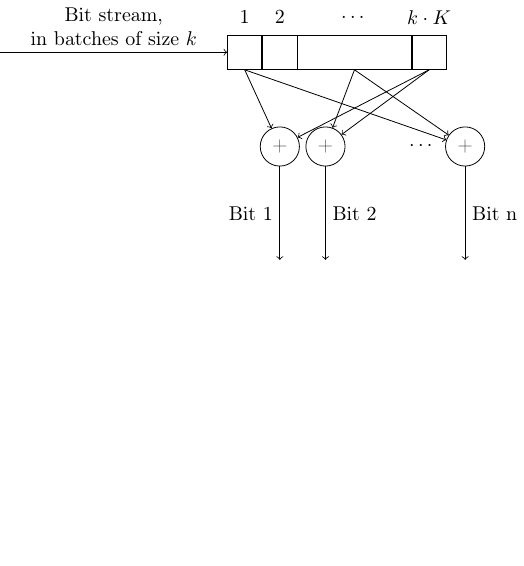
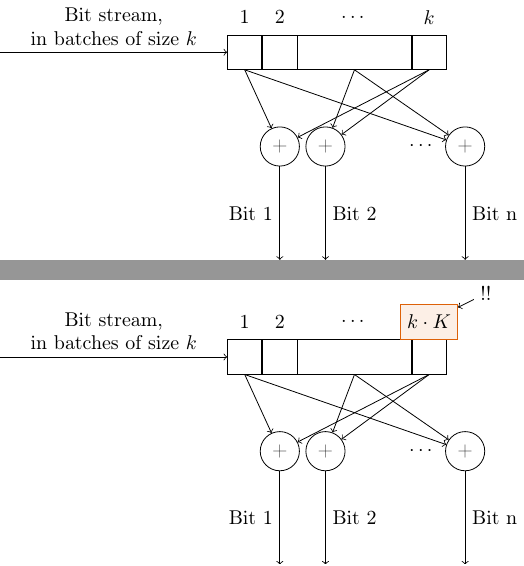
Before and after one commit to ITSW-HPI/ComputerNetworks, a LaTeX figure (ch_link/standalone/econtrol.tex): page 6 of 7 before the commit and pages 6 and 7 of 8 after it, the two joined at a grey line, the shorter picture padded with empty space. Compiled offline with pdfLaTeX.

Commit message:
FEC completed

```diff
--- a/ch_link/standalone/econtrol.tex
+++ b/ch_link/standalone/econtrol.tex
@@ -146,12 +146,42 @@
 
 
 \begin{tikzpicture}
+  \label{page:ll:block_code}
     \begin{scope}[every node/.style={draw, minimum width=4ex, minimum height=4ex}, node distance=0]
       \node [label=above:1] (n1) {};
       \node [label=above:2, right=of n1] (n2) {};
       \node [label=above:\dots, right=of n2, minimum width=2cm] (ndots) {};
-      \node [label=above:$k\cdot K$, right=of ndots] (nend) {};
+      \node [label=above:$k$, right=of ndots] (nend) {};
     \end{scope}
+
+   \draw [<-] (n1.west) to node[above,align=center]  {Bit stream,\\in batches of size $k$} ++(-4,0);
+
+    \node [circle, draw, below= of n2] (p1) {+};
+    \node [circle, draw, right=0.1 of p1] (p2) {+};
+    \node [right=of p2] (pdots) {$\cdots$};
+    \node [circle, draw, right=0.1 of pdots] (pend) {+};
+
+    \draw [<-] (p1) edge (n1.south) edge (nend.south);
+    \draw [<-] (p2) edge (ndots.south) edge (nend.south);
+    \draw [<-] (pend) edge (n1.south) edge (ndots.south);
+
+    \draw [->] (p1) to node[left] {Bit 1} ++(0, -2);
+    \draw [->] (p2) to node[right] {Bit 2} ++(0, -2);
+    \draw [->] (pend) to node[right] {Bit n} ++(0, -2);
+\end{tikzpicture}
+
+
+\begin{tikzpicture}
+  \label{page:ll:convolutional_code}
+    \begin{scope}[every node/.style={draw, minimum width=4ex, minimum height=4ex}, node distance=0]
+      \node [label=above:1] (n1) {};
+      \node [label=above:2, right=of n1] (n2) {};
+      \node [label=above:\dots, right=of n2, minimum width=2cm] (ndots) {};
+      \node [label={[above,fill=hpiorange!10,draw=hpiorange,name=kKlabel]:$k\cdot K$}, right=of ndots] (nend) {};
+    \end{scope}
+
+    \draw [<-] (kKlabel) -- ++(1,0.5) node[fill=white] {!!};
+
 
    \draw [<-] (n1.west) to node[above,align=center]  {Bit stream,\\in batches of size $k$} ++(-4,0);
 
```
Also changed, not shown: bib.bib (+11 -0 lines), ch_link/standalone/bch.tex (+12 -5 lines), 2 other files.
